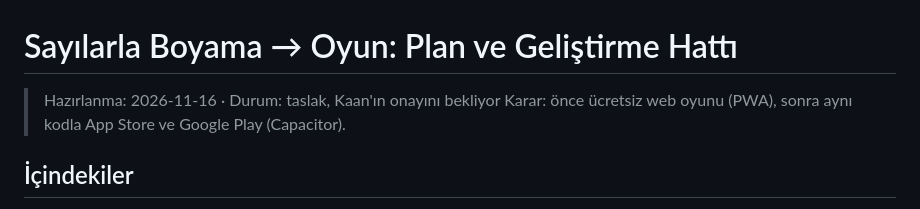
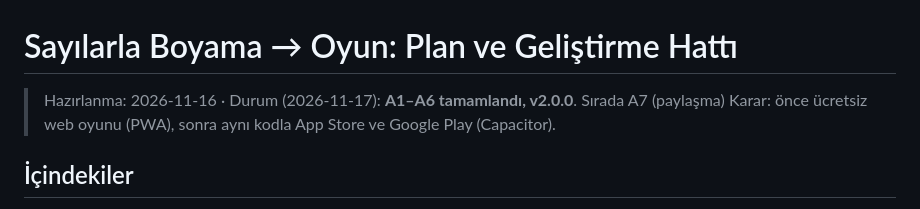
Before and after one commit to kaanyildiz14/sayilarla-boyama, a Markdown page: docs/oyun-plani.md, the part around the change. GitHub-like rendering.

```diff
--- a/docs/oyun-plani.md
+++ b/docs/oyun-plani.md
@@ -1,6 +1,6 @@
 # Sayılarla Boyama → Oyun: Plan ve Geliştirme Hattı
 
-> Hazırlanma: 2026-11-16 · Durum: taslak, Kaan'ın onayını bekliyor
+> Hazırlanma: 2026-11-16 · Durum (2026-11-17): **A1–A6 tamamlandı, v2.0.0**. Sırada A7 (paylaşma)
 > Karar: önce ücretsiz web oyunu (PWA), sonra aynı kodla App Store ve Google Play (Capacitor).
 
 ## İçindekiler
```
Also changed, not shown: CHANGELOG.md (added, +29 -0 lines), README.md (+4 -3 lines), docs/mimari.md (+11 -1 lines), docs/ekran-telefon.jpg (added), 13 other files.
